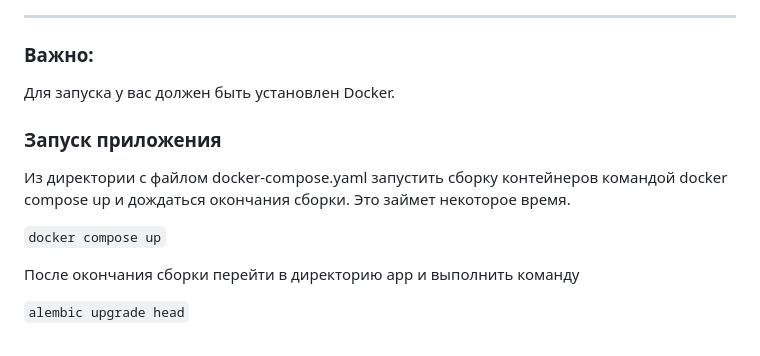
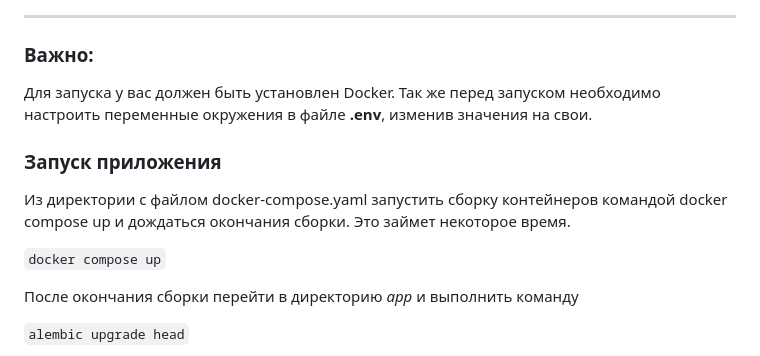
Before and after one commit to Zhitkov-Maks/twitter-clone, a Markdown page: README.md, the part around the change. Drawn GitHub-style.

````diff
--- a/README.md
+++ b/README.md
@@ -44,6 +44,7 @@ ___
 ### Важно:
 
 Для запуска у вас должен быть установлен Docker.
+Так же перед запуском необходимо настроить переменные окружения в файле **.env**, изменив значения на свои.
 
 ### Запуск приложения
 
@@ -52,7 +53,7 @@ ___
 
 ```docker compose up```
 
-После окончания сборки перейти в директорию app и выполнить команду
+После окончания сборки перейти в директорию _app_ и выполнить команду
 
 `alembic upgrade head`
 
````
